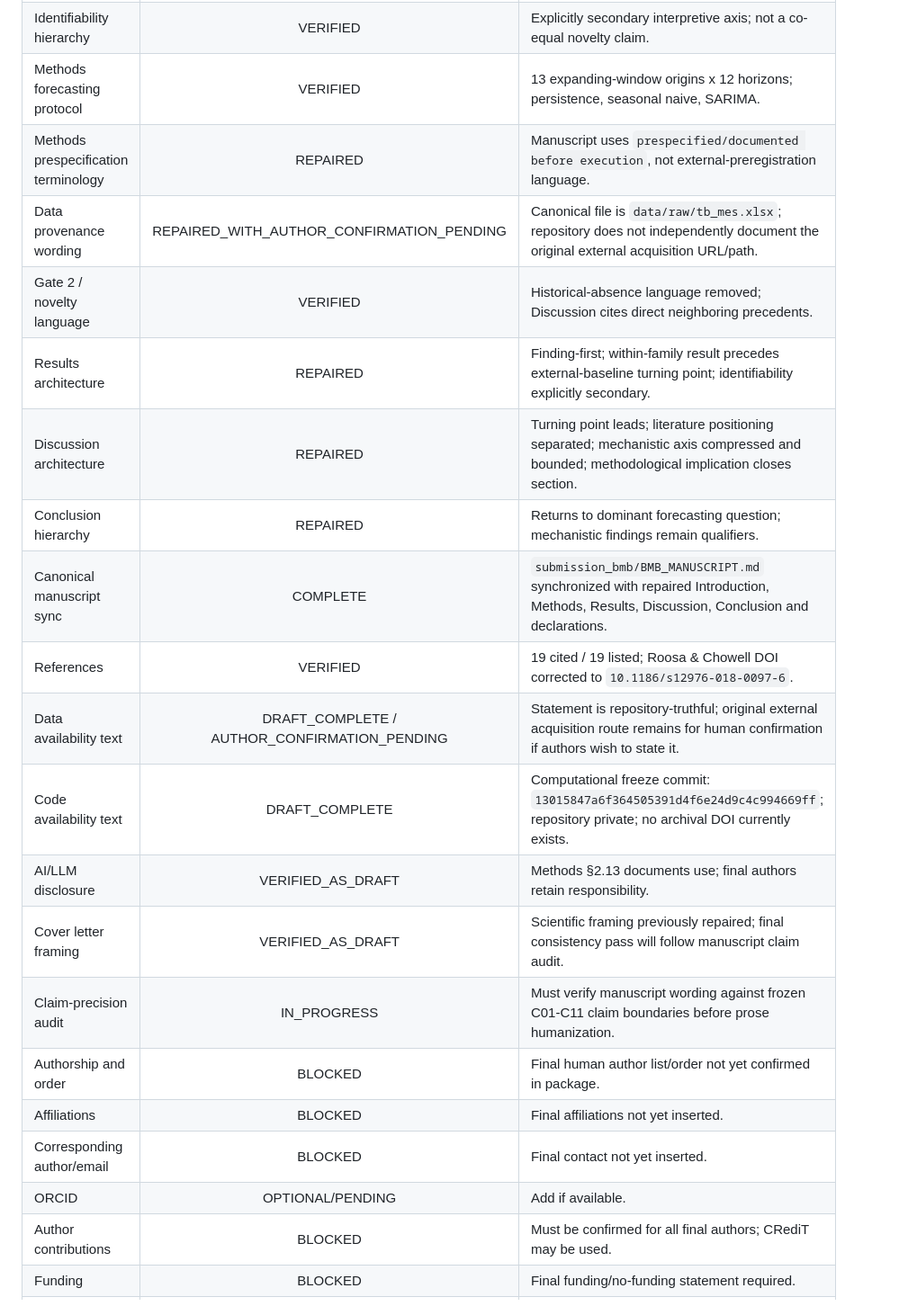
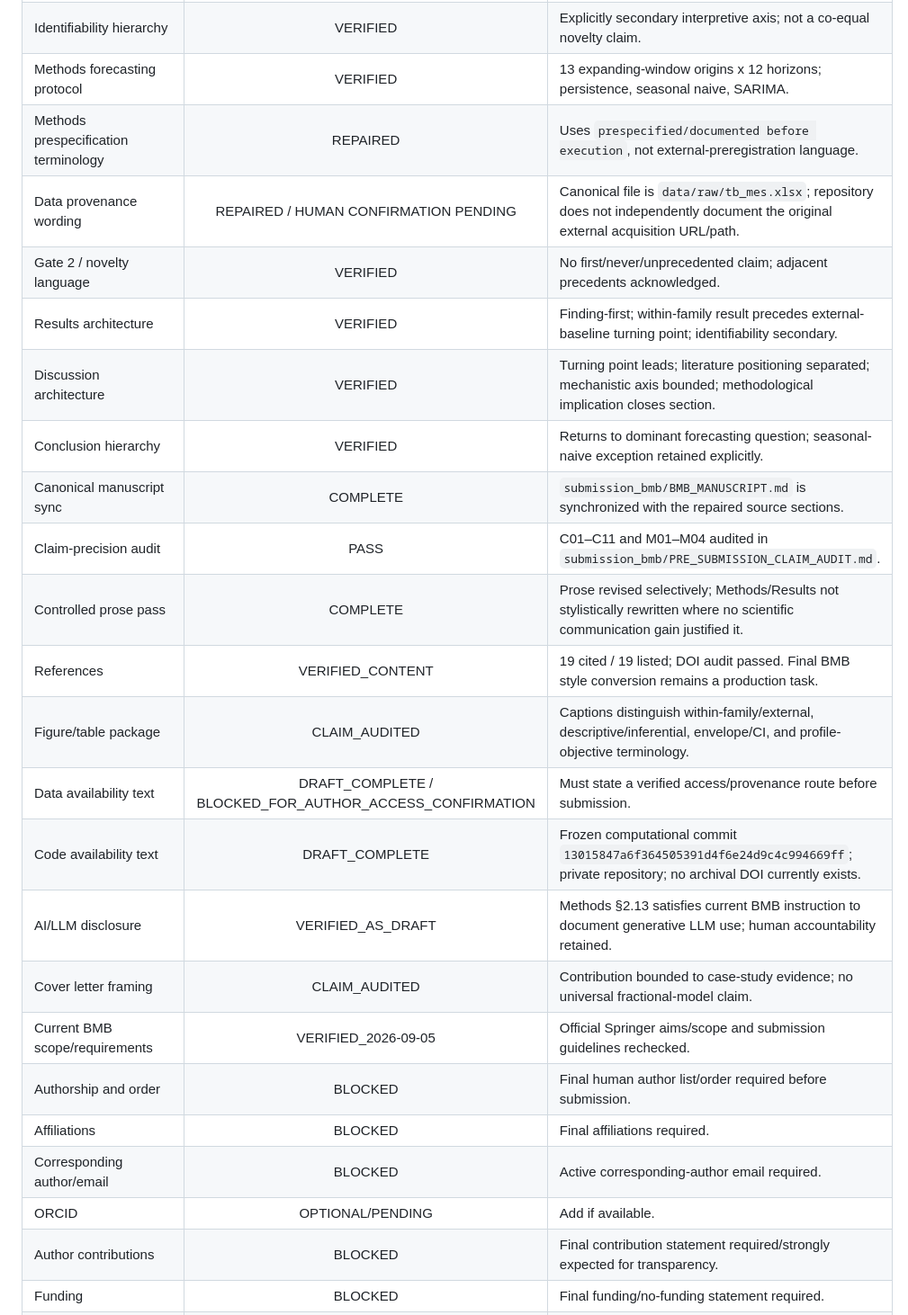
Before and after one commit to fedeg-umh-es/tb-fractional-seit-brazil, a Markdown page: submission_bmb/BMB_SUBMISSION_CHECKLIST.md, the part around one of its changes. Shown at 90% size. Rendered like a GitHub page.

Commit message:
Advance BMB package to author-review gate

```diff
--- a/submission_bmb/BMB_SUBMISSION_CHECKLIST.md
+++ b/submission_bmb/BMB_SUBMISSION_CHECKLIST.md
@@ -15,22 +15,25 @@ This checklist is the current pre-submission status for the BMB package. It dist
 | Dominant scientific question | VERIFIED | Within-family fractional improvement -> forecasting skill beyond the model family. |
 | Identifiability hierarchy | VERIFIED | Explicitly secondary interpretive axis; not a co-equal novelty claim. |
 | Methods forecasting protocol | VERIFIED | 13 expanding-window origins x 12 horizons; persistence, seasonal naive, SARIMA. |
-| Methods prespecification terminology | REPAIRED | Manuscript uses `prespecified/documented before execution`, not external-preregistration language. |
-| Data provenance wording | REPAIRED_WITH_AUTHOR_CONFIRMATION_PENDING | Canonical file is `data/raw/tb_mes.xlsx`; repository does not independently document the original external acquisition URL/path. |
-| Gate 2 / novelty language | VERIFIED | Historical-absence language removed; Discussion cites direct neighboring precedents. |
-| Results architecture | REPAIRED | Finding-first; within-family result precedes external-baseline turning point; identifiability explicitly secondary. |
-| Discussion architecture | REPAIRED | Turning point leads; literature positioning separated; mechanistic axis compressed and bounded; methodological implication closes section. |
-| Conclusion hierarchy | REPAIRED | Returns to dominant forecasting question; mechanistic findings remain qualifiers. |
-| Canonical manuscript sync | COMPLETE | `submission_bmb/BMB_MANUSCRIPT.md` synchronized with repaired Introduction, Methods, Results, Discussion, Conclusion and declarations. |
-| References | VERIFIED | 19 cited / 19 listed; Roosa & Chowell DOI corrected to `10.1186/s12976-018-0097-6`. |
-| Data availability text | DRAFT_COMPLETE / AUTHOR_CONFIRMATION_PENDING | Statement is repository-truthful; original external acquisition route remains for human confirmation if authors wish to state it. |
-| Code availability text | DRAFT_COMPLETE | Computational freeze commit: `13015847a6f364505391d4f6e24d9c4c994669ff`; repository private; no archival DOI currently exists. |
-| AI/LLM disclosure | VERIFIED_AS_DRAFT | Methods §2.13 documents use; final authors retain responsibility. |
-| Cover letter framing | VERIFIED_AS_DRAFT | Scientific framing previously repaired; final consistency pass will follow manuscript claim audit. |
-| Claim-precision audit | IN_PROGRESS | Must verify manuscript wording against frozen C01-C11 claim boundaries before prose humanization. |
-| Authorship and order | BLOCKED | Final human author list/order not yet confirmed in package. |
-| Affiliations | BLOCKED | Final affiliations not yet inserted. |
-| Corresponding author/email | BLOCKED | Final contact not yet inserted. |
+| Methods prespecification terminology | REPAIRED | Uses `prespecified/documented before execution`, not external-preregistration language. |
+| Data provenance wording | REPAIRED / HUMAN CONFIRMATION PENDING | Canonical file is `data/raw/tb_mes.xlsx`; repository does not independently document the original external acquisition URL/path. |
+| Gate 2 / novelty language | VERIFIED | No first/never/unprecedented claim; adjacent precedents acknowledged. |
+| Results architecture | VERIFIED | Finding-first; within-family result precedes external-baseline turning point; identifiability secondary. |
+| Discussion architecture | VERIFIED | Turning point leads; literature positioning separated; mechanistic axis bounded; methodological implication closes section. |
+| Conclusion hierarchy | VERIFIED | Returns to dominant forecasting question; seasonal-naive exception retained explicitly. |
+| Canonical manuscript sync | COMPLETE | `submission_bmb/BMB_MANUSCRIPT.md` is synchronized with the repaired source sections. |
+| Claim-precision audit | PASS | C01–C11 and M01–M04 audited in `submission_bmb/PRE_SUBMISSION_CLAIM_AUDIT.md`. |
+| Controlled prose pass | COMPLETE | Prose revised selectively; Methods/Results not stylistically rewritten where no scientific communication gain justified it. |
+| References | VERIFIED_CONTENT | 19 cited / 19 listed; DOI audit passed. Final BMB style conversion remains a production task. |
+| Figure/table package | CLAIM_AUDITED | Captions distinguish within-family/external, descriptive/inferential, envelope/CI, and profile-objective terminology. |
+| Data availability text | DRAFT_COMPLETE / BLOCKED_FOR_AUTHOR_ACCESS_CONFIRMATION | Must state a verified access/provenance route before submission. |
+| Code availability text | DRAFT_COMPLETE | Frozen computational commit `13015847a6f364505391d4f6e24d9c4c994669ff`; private repository; no archival DOI currently exists. |
+| AI/LLM disclosure | VERIFIED_AS_DRAFT | Methods §2.13 satisfies current BMB instruction to document generative LLM use; human accountability retained. |
+| Cover letter framing | CLAIM_AUDITED | Contribution bounded to case-study evidence; no universal fractional-model claim. |
+| Current BMB scope/requirements | VERIFIED_2026-09-05 | Official Springer aims/scope and submission guidelines rechecked. |
+| Authorship and order | BLOCKED | Final human author list/order required before submission. |
+| Affiliations | BLOCKED | Final affiliations required. |
+| Corresponding author/email | BLOCKED | Active corresponding-author email required. |
 | ORCID | OPTIONAL/PENDING | Add if available. |
-| Author contributions | BLOCKED | Must be confirmed for all final authors; CRediT may be used. |
+| Author contributions | BLOCKED | Final contribution statement required/strongly expected for transparency. |
 | Funding | BLOCKED | Final funding/no-funding statement required. |
```
Also changed, not shown: other parts of submission_bmb/BMB_SUBMISSION_CHECKLIST.md (+36 -12 lines).
